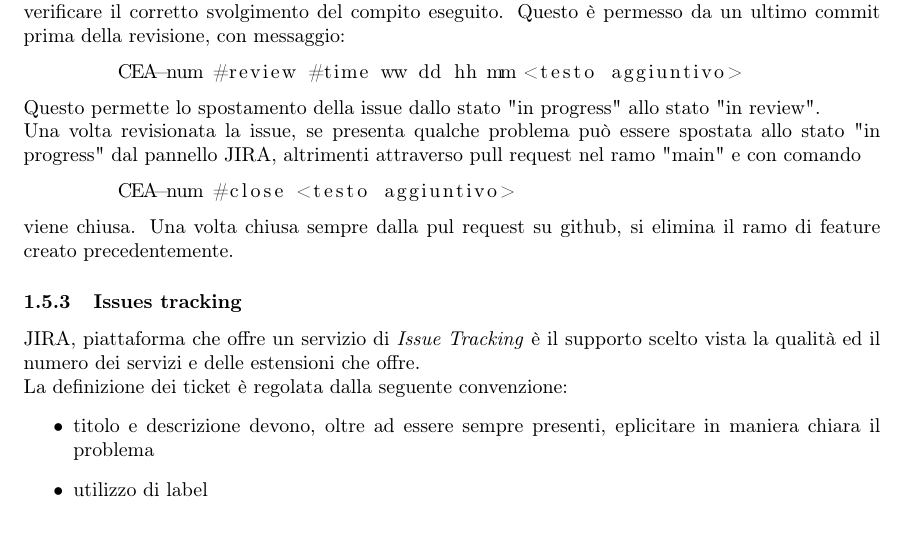
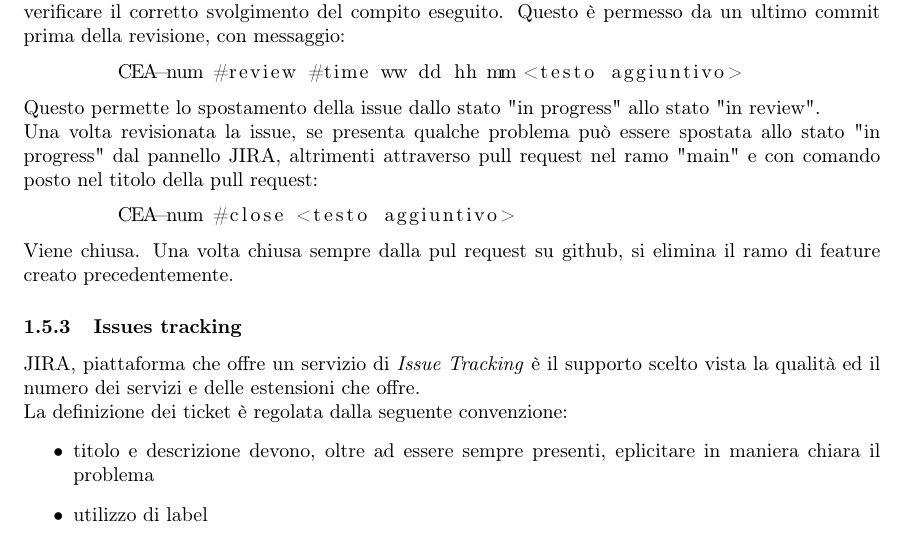
Before and after one commit to catchEmAll-SWE/PoC, a LaTeX document (Norme di progetto/src/norme_di_progetto.tex, which reads Norme di progetto/src/sections/Processi primari.tex): part of page 6 of 8, cut so that both start at the same text. Compiled offline with pdfLaTeX.

Commit message:
CEA-26 #time 2m

```diff
--- a/Norme di progetto/src/sections/Processi primari.tex
+++ b/Norme di progetto/src/sections/Processi primari.tex
@@ -39,11 +39,11 @@ In data 28 ottobre 2022 viene inviata al committente la \textit{lettera di prese
         CEA-num #review #time ww dd hh mm <testo aggiuntivo>
     \end{lstlisting}
     Questo permette lo spostamento della issue dallo stato "in progress" allo stato "in review".\\
-    Una volta revisionata la issue, se presenta qualche problema può essere spostata allo stato "in progress" dal pannello JIRA, altrimenti attraverso pull request nel ramo "main" e con comando
+    Una volta revisionata la issue, se presenta qualche problema può essere spostata allo stato "in progress" dal pannello JIRA, altrimenti attraverso pull request nel ramo "main" e con comando posto nel titolo della pull request:
     \begin{lstlisting}
         CEA-num #close <testo aggiuntivo>
     \end{lstlisting}
-    viene chiusa. Una volta chiusa sempre dalla pul request su github, si elimina il ramo di feature creato precedentemente.
+    Viene chiusa. Una volta chiusa sempre dalla pul request su github, si elimina il ramo di feature creato precedentemente.
 
 
     \subsubsection{Issues tracking}
```
Also changed, not shown: Norme di progetto/norme_di_progetto.pdf, 1 other file.
